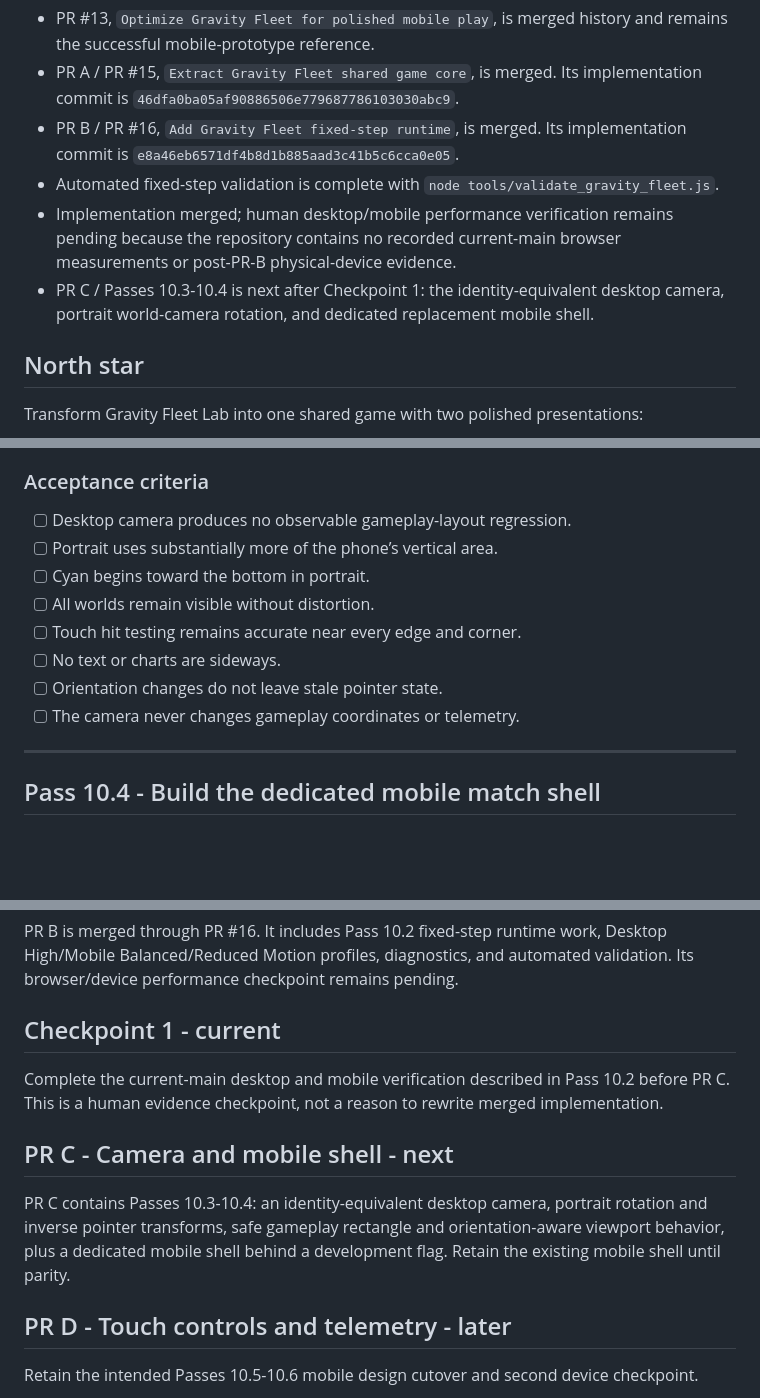
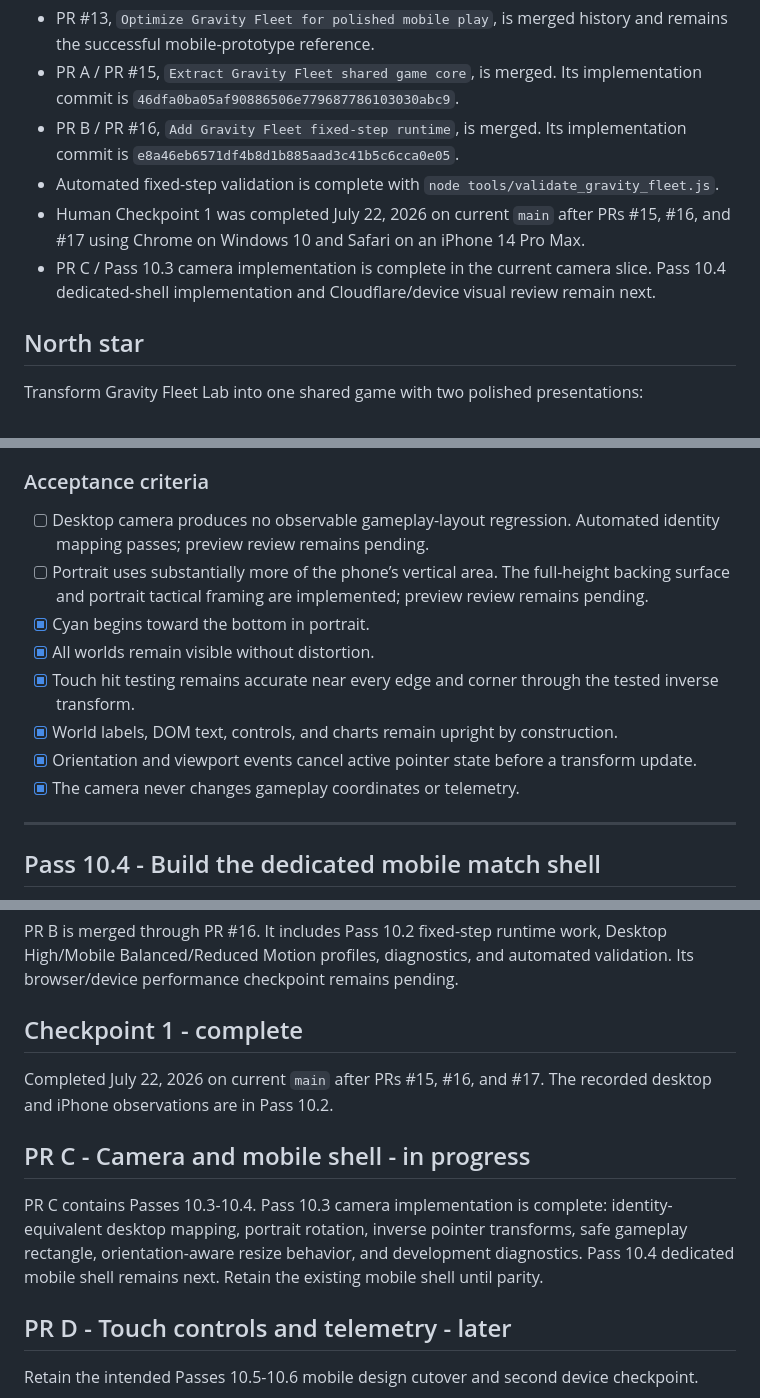
Before and after one commit to Joey-VW/Portfolio, a Markdown page: docs/gravity-fleet/modernization-roadmap.md, 3 parts joined by grey strips. GitHub-like rendering; blank space fills up the shorter version.

Commit message:
Record Gravity Fleet camera implementation status

```diff
--- a/docs/gravity-fleet/modernization-roadmap.md
+++ b/docs/gravity-fleet/modernization-roadmap.md
@@ -6,8 +6,8 @@
 * PR A / PR #15, `Extract Gravity Fleet shared game core`, is merged. Its implementation commit is `46dfa0ba05af90886506e779687786103030abc9`.
 * PR B / PR #16, `Add Gravity Fleet fixed-step runtime`, is merged. Its implementation commit is `e8a46eb6571df4b8d1b885aad3c41b5c6cca0e05`.
 * Automated fixed-step validation is complete with `node tools/validate_gravity_fleet.js`.
-* Implementation merged; human desktop/mobile performance verification remains pending because the repository contains no recorded current-main browser measurements or post-PR-B physical-device evidence.
-* PR C / Passes 10.3-10.4 is next after Checkpoint 1: the identity-equivalent desktop camera, portrait world-camera rotation, and dedicated replacement mobile shell.
+* Human Checkpoint 1 was completed July 22, 2026 on current `main` after PRs #15, #16, and #17 using Chrome on Windows 10 and Safari on an iPhone 14 Pro Max.
+* PR C / Pass 10.3 camera implementation is complete in the current camera slice. Pass 10.4 dedicated-shell implementation and Cloudflare/device visual review remain next.
 
 ## North star
 
@@ -258,14 +260,14 @@ Add a temporary camera-debug mode showing:
 
 ### Acceptance criteria
 
-* [ ] Desktop camera produces no observable gameplay-layout regression.
-* [ ] Portrait uses substantially more of the phone’s vertical area.
-* [ ] Cyan begins toward the bottom in portrait.
-* [ ] All worlds remain visible without distortion.
-* [ ] Touch hit testing remains accurate near every edge and corner.
-* [ ] No text or charts are sideways.
-* [ ] Orientation changes do not leave stale pointer state.
-* [ ] The camera never changes gameplay coordinates or telemetry.
+* [ ] Desktop camera produces no observable gameplay-layout regression. Automated identity mapping passes; preview review remains pending.
+* [ ] Portrait uses substantially more of the phone’s vertical area. The full-height backing surface and portrait tactical framing are implemented; preview review remains pending.
+* [x] Cyan begins toward the bottom in portrait.
+* [x] All worlds remain visible without distortion.
+* [x] Touch hit testing remains accurate near every edge and corner through the tested inverse transform.
+* [x] World labels, DOM text, controls, and charts remain upright by construction.
+* [x] Orientation and viewport events cancel active pointer state before a transform update.
+* [x] The camera never changes gameplay coordinates or telemetry.
 
 ---
 
@@ -846,13 +848,13 @@ PR A is merged through PR #15. It includes Passes 10.0-10.1, the shared engine b
 
 PR B is merged through PR #16. It includes Pass 10.2 fixed-step runtime work, Desktop High/Mobile Balanced/Reduced Motion profiles, diagnostics, and automated validation. Its browser/device performance checkpoint remains pending.
 
-## Checkpoint 1 - current
+## Checkpoint 1 - complete
 
-Complete the current-main desktop and mobile verification described in Pass 10.2 before PR C. This is a human evidence checkpoint, not a reason to rewrite merged implementation.
+Completed July 22, 2026 on current `main` after PRs #15, #16, and #17. The recorded desktop and iPhone observations are in Pass 10.2.
 
-## PR C - Camera and mobile shell - next
+## PR C - Camera and mobile shell - in progress
 
-PR C contains Passes 10.3-10.4: an identity-equivalent desktop camera, portrait rotation and inverse pointer transforms, safe gameplay rectangle and orientation-aware viewport behavior, plus a dedicated mobile shell behind a development flag. Retain the existing mobile shell until parity.
+PR C contains Passes 10.3-10.4. Pass 10.3 camera implementation is complete: identity-equivalent desktop mapping, portrait rotation, inverse pointer transforms, safe gameplay rectangle, orientation-aware resize behavior, and development diagnostics. Pass 10.4 dedicated mobile shell remains next. Retain the existing mobile shell until parity.
 
 ## PR D - Touch controls and telemetry - later
 
```
Also changed, not shown: other parts of docs/gravity-fleet/modernization-roadmap.md (+7 -5 lines).
